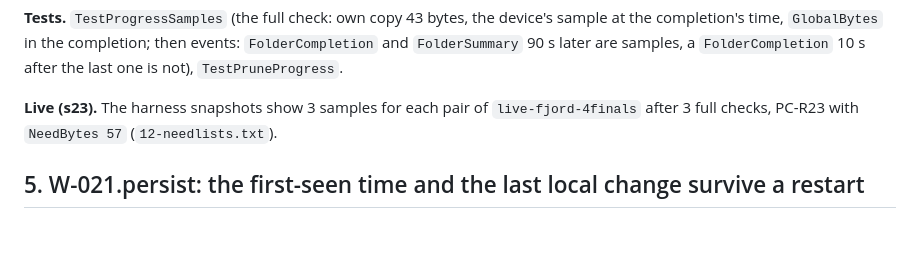
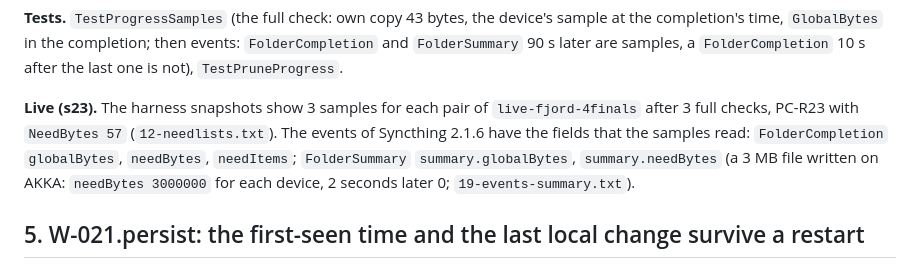
Before and after one commit to ivarstudios/syncwatch, a Markdown page: docs/changes/r2-3.md, the part around the change. Rendered like a GitHub page; blank space fills up the shorter version.

Commit message:
docs(changes): r2-3, the event fields of Syncthing 2.1.6 that the progress samples read
Co-Authored-By: Claude Opus 5.5 <noreply@anthropic.com>

```diff
--- a/docs/changes/r2-3.md
+++ b/docs/changes/r2-3.md
@@ -191,7 +191,9 @@ the spacing rule. The speed uses the differences between samples of one pair.
 `FolderCompletion` 10 s after the last one is not), `TestPruneProgress`.
 
 **Live (s23).** The harness snapshots show 3 samples for each pair of `live-fjord-4finals` after 3 full checks, PC-R23
-with `NeedBytes 57` (`12-needlists.txt`).
+with `NeedBytes 57` (`12-needlists.txt`). The events of Syncthing 2.1.6 have the fields that the samples read:
+`FolderCompletion` `globalBytes`, `needBytes`, `needItems`; `FolderSummary` `summary.globalBytes`, `summary.needBytes`
+(a 3 MB file written on AKKA: `needBytes 3000000` for each device, 2 seconds later 0; `19-events-summary.txt`).
 
 ## 5. W-021.persist: the first-seen time and the last local change survive a restart
 
```
